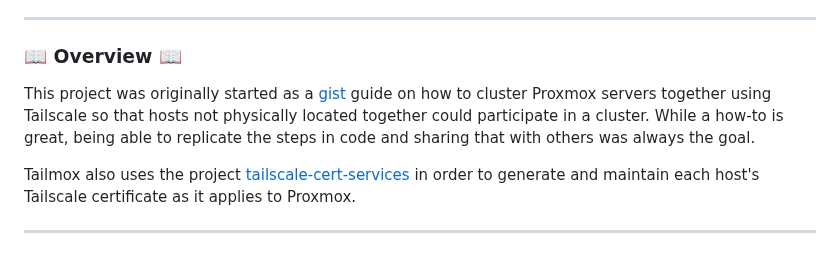
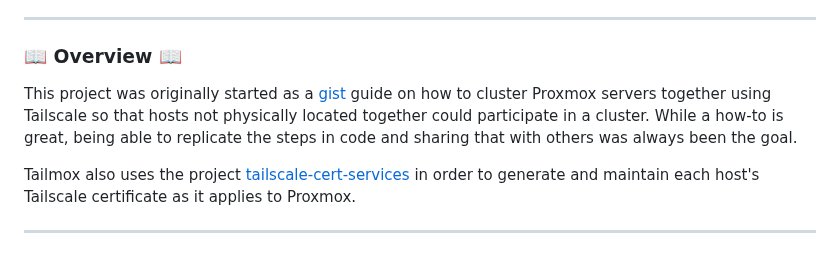
Before and after one commit to willjasen/tailmox, a Markdown page: README.md, the part around the change. GitHub-like rendering.

Commit message:
add missing word

```diff
--- a/README.md
+++ b/README.md
@@ -15,7 +15,7 @@ In the interest of complete transparency, if you follow this guide or use this p
 
 ### 📖 Overview 📖
 
-This project was originally started as a [gist](https://gist.github.com/willjasen/df71ca4ec635211d83cdc18fe7f658ca) guide on how to cluster Proxmox servers together using Tailscale so that hosts not physically located together could participate in a cluster. While a how-to is great, being able to replicate the steps in code and sharing that with others was always the goal.
+This project was originally started as a [gist](https://gist.github.com/willjasen/df71ca4ec635211d83cdc18fe7f658ca) guide on how to cluster Proxmox servers together using Tailscale so that hosts not physically located together could participate in a cluster. While a how-to is great, being able to replicate the steps in code and sharing that with others was always been the goal.
 
 Tailmox also uses the project [tailscale-cert-services](https://github.com/willjasen/tailscale-cert-services) in order to generate and maintain each host's Tailscale certificate as it applies to Proxmox.
 
```
